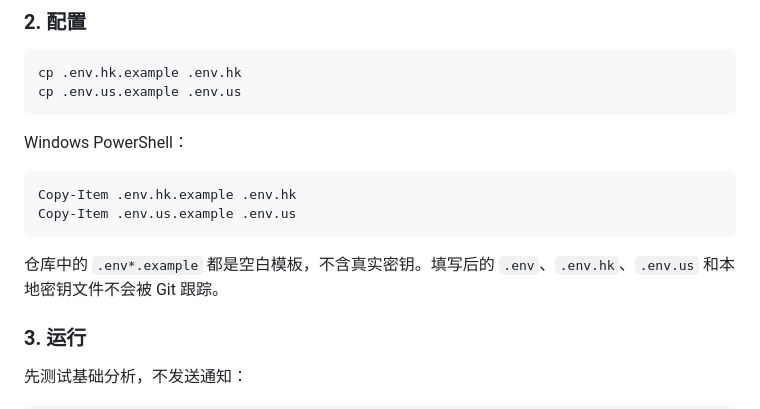
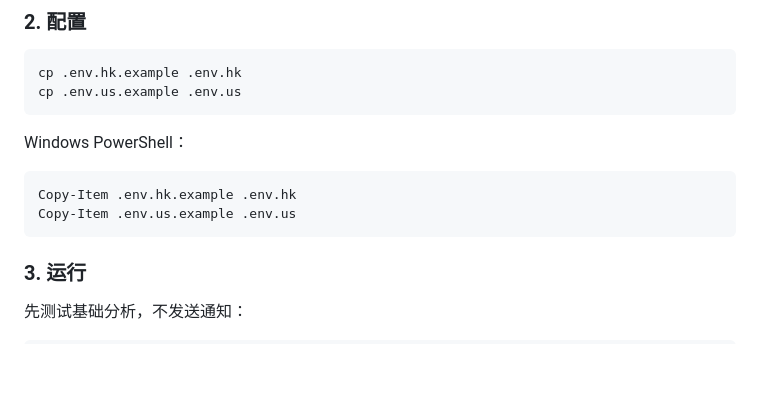
Before and after one commit to Ir1svanquish/hk-us-market-research, a Markdown page: README.md, the part around the change. Drawn GitHub-style; blank space fills up the shorter version.

````diff
--- a/README.md
+++ b/README.md
@@ -75,8 +75,6 @@ Windows PowerShell：
 Copy-Item .env.hk.example .env.hk
 Copy-Item .env.us.example .env.us
 ```
-
-仓库中的 `.env*.example` 都是空白模板，不含真实密钥。填写后的 `.env`、`.env.hk`、`.env.us` 和本地密钥文件不会被 Git 跟踪。
 
 ### 3. 运行
 
````
Also changed, not shown: README_EN.md (+0 -2 lines).
